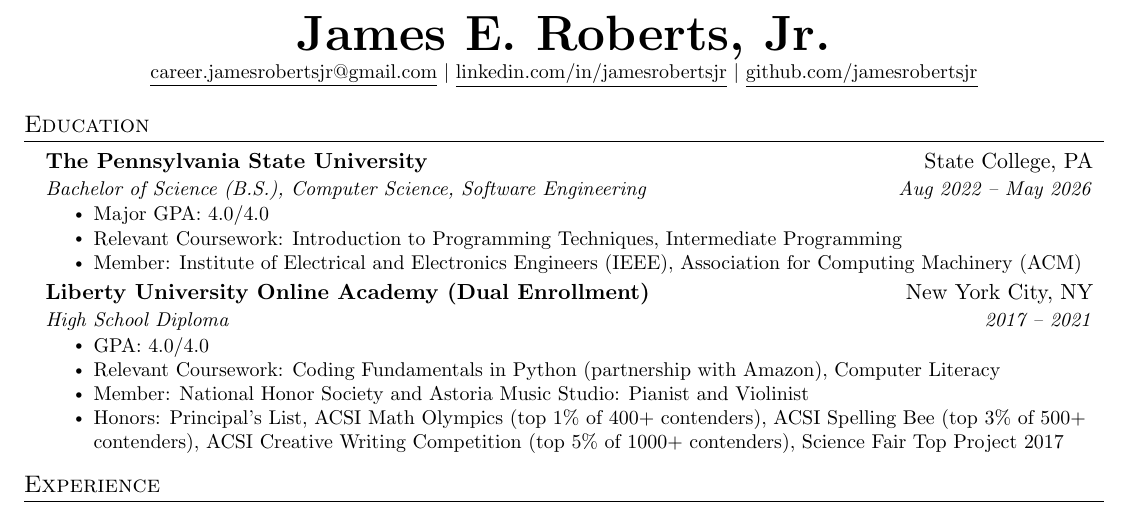
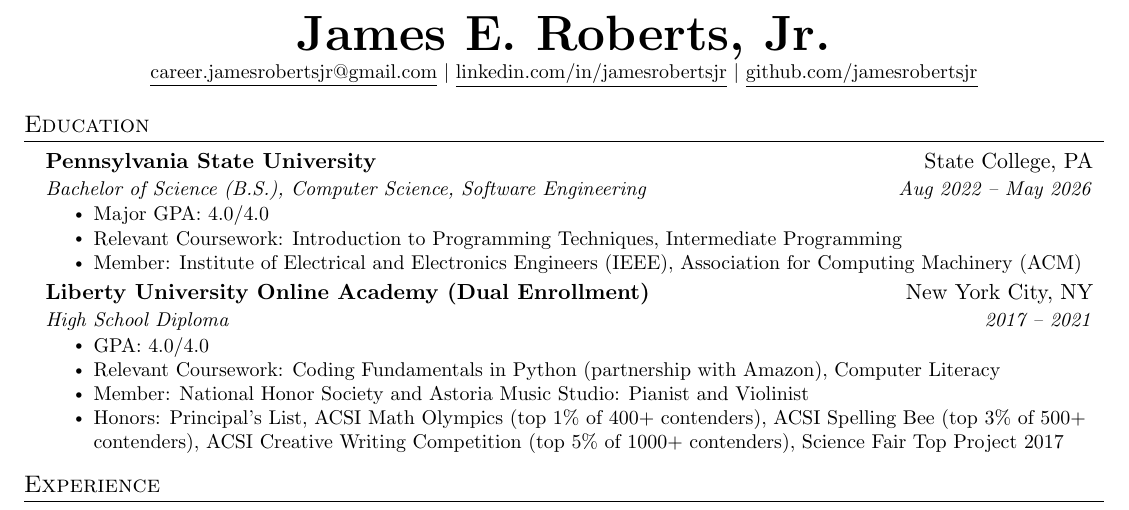
Before and after one commit to jamesrobertsjr/resume, a LaTeX CV (James_Roberts_Jr_Resume.tex): part of the page, cut so that both start at the same text. Compiled offline with pdfLaTeX.

Commit message:
Update university name

```diff
--- a/James_Roberts_Jr_Resume.tex
+++ b/James_Roberts_Jr_Resume.tex
@@ -131,7 +131,7 @@
   \resumeSubHeadingListStart
 
     \resumeSubheading
-      {The Pennsylvania State University}{State College, PA}
+      {Pennsylvania State University}{State College, PA}
       {Bachelor of Science (B.S.), Computer Science, Software Engineering}{Aug 2022 -- May 2026}
       \resumeItemListStart
         \resumeItem{Major GPA: 4.0/4.0}
```
Also changed, not shown: James_Roberts_Jr_Resume.pdf.
